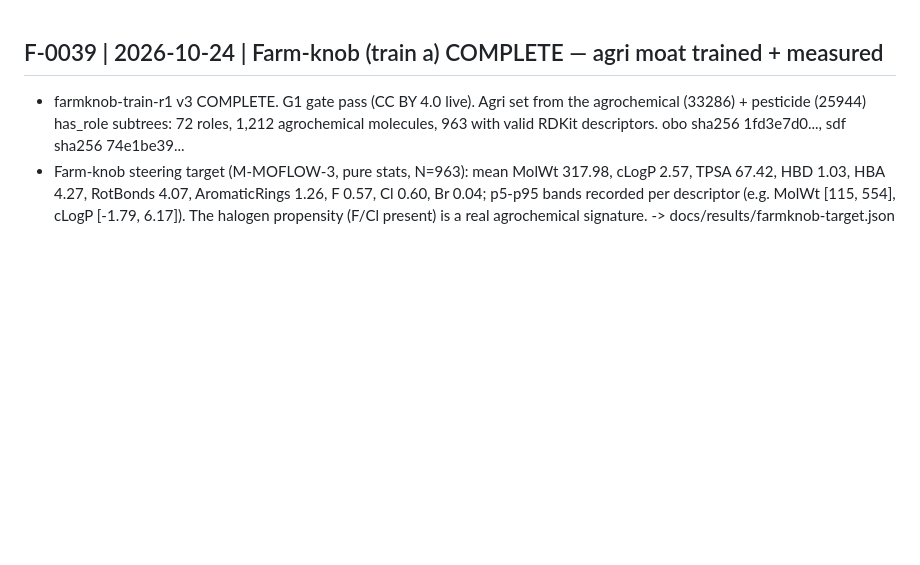
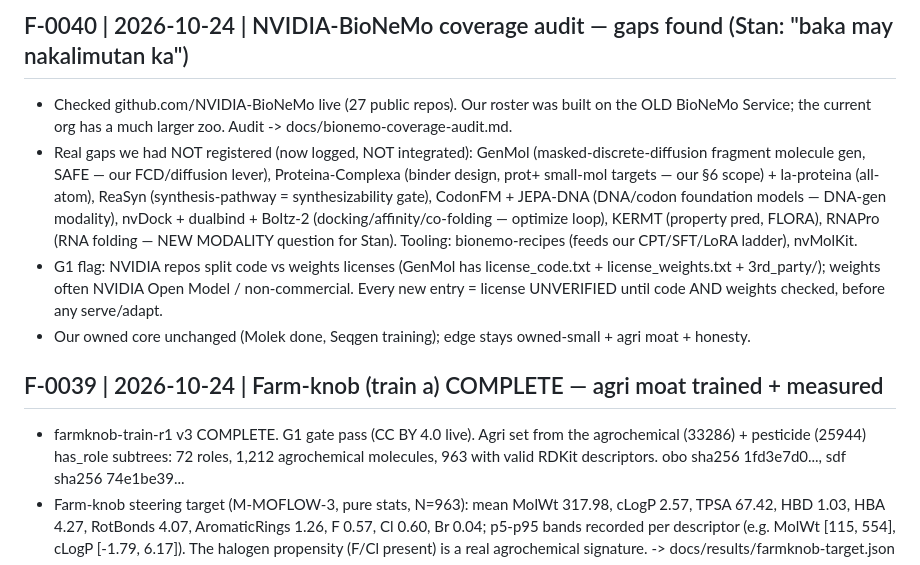
Before and after one commit to leekooya20/pino-bio-mvp, a Markdown page: docs/findings-log.md, the part around the change. Rendered like a GitHub page; blank space fills up the shorter version.

```diff
--- a/docs/findings-log.md
+++ b/docs/findings-log.md
@@ -1,3 +1,19 @@
+## F-0040 | 2026-10-24 | NVIDIA-BioNeMo coverage audit — gaps found (Stan: "baka may nakalimutan ka")
+
+- Checked github.com/NVIDIA-BioNeMo live (27 public repos). Our roster was built on the OLD
+  BioNeMo Service; the current org has a much larger zoo. Audit -> docs/bionemo-coverage-audit.md.
+- Real gaps we had NOT registered (now logged, NOT integrated): GenMol (masked-discrete-diffusion
+  fragment molecule gen, SAFE — our FCD/diffusion lever), Proteina-Complexa (binder design, prot+
+  small-mol targets — our §6 scope) + la-proteina (all-atom), ReaSyn (synthesis-pathway =
+  synthesizability gate), CodonFM + JEPA-DNA (DNA/codon foundation models — DNA-gen modality),
+  nvDock + dualbind + Boltz-2 (docking/affinity/co-folding — optimize loop), KERMT (property pred,
+  FLORA), RNAPro (RNA folding — NEW MODALITY question for Stan). Tooling: bionemo-recipes (feeds our
+  CPT/SFT/LoRA ladder), nvMolKit.
+- G1 flag: NVIDIA repos split code vs weights licenses (GenMol has license_code.txt +
+  license_weights.txt + 3rd_party/); weights often NVIDIA Open Model / non-commercial. Every new
+  entry = license UNVERIFIED until code AND weights checked, before any serve/adapt.
+- Our owned core unchanged (Molek done, Seqgen training); edge stays owned-small + agri moat + honesty.
+
 ## F-0039 | 2026-10-24 | Farm-knob (train a) COMPLETE — agri moat trained + measured
 
 - farmknob-train-r1 v3 COMPLETE. G1 gate pass (CC BY 4.0 live). Agri set from the agrochemical
```
Also changed, not shown: docs/bionemo-coverage-audit.md (added, +72 -0 lines).
